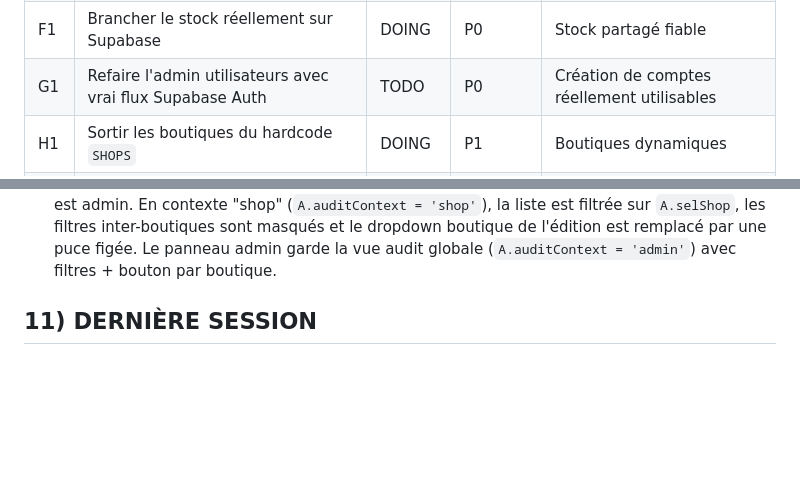
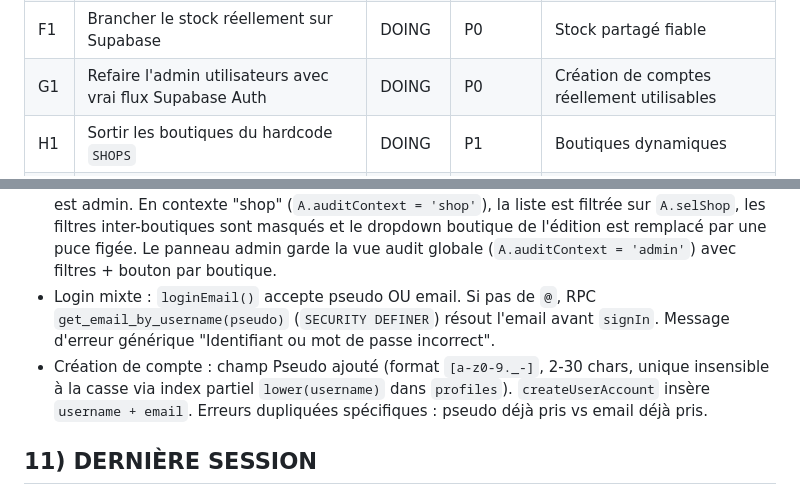
Before and after one commit to emmanueldelasse-droid/Bob-The-Bagel, a Markdown page: SESSION.md, 2 parts joined by grey strips. GitHub-like rendering; blank space fills up the shorter version.

```diff
--- a/SESSION.md
+++ b/SESSION.md
@@ -123,7 +124,7 @@
 | D1 | Reprendre `state.js` + boot + séparation UI/données métier | DOING | P0 | Noyau propre |
 | E1 | Brancher les commandes réellement sur Supabase | DOING | P0 | Commandes cohérentes boutique/cuisine |
 | F1 | Brancher le stock réellement sur Supabase | DOING | P0 | Stock partagé fiable |
-| G1 | Refaire l'admin utilisateurs avec vrai flux Supabase Auth | TODO | P0 | Création de comptes réellement utilisables |
+| G1 | Refaire l'admin utilisateurs avec vrai flux Supabase Auth | DOING | P0 | Création de comptes réellement utilisables |
 | H1 | Sortir les boutiques du hardcode `SHOPS` | DOING | P1 | Boutiques dynamiques |
 | I1 | Appliquer les vrais droits par boutique | TODO | P1 | Accès filtrés correctement |
 | J1 | Brancher le chat réellement sur Supabase | DONE | P1 | Messagerie multi-utilisateur réelle |
@@ -152,5 +153,7 @@
 - Audits boutique : section dédiée côté admin avec sections prédéfinies (propreté/stock/équipements/hygiène/service), items ok/nok/na + commentaire + photos multiples, photo générale, score OK/KO auto, brouillon ou clôturé. Persistance locale (`A.audits`, clé `au`), upsert Supabase `audits` en prod (fallback silencieux vers local si erreur)
 - Rôle admin = superset du rôle user : au login, l'admin atterrit désormais sur la page `select` comme un user (accès boutiques + cuisine + chat + calendrier via les onglets) et dispose en plus d'un bouton "Panneau admin" rouge sur `select` qui mène à `bAdmin` (bannière, utilisateurs, produits, audit, logs)
 - Audit contextuel : un onglet 🔍 Audit apparaît dans la vue boutique uniquement si l'utilisateur est admin. En contexte "shop" (`A.auditContext = 'shop'`), la liste est filtrée sur `A.selShop`, les filtres inter-boutiques sont masqués et le dropdown boutique de l'édition est remplacé par une puce figée. Le panneau admin garde la vue audit globale (`A.auditContext = 'admin'`) avec filtres + bouton par boutique.
+- Login mixte : `loginEmail()` accepte pseudo OU email. Si pas de `@`, RPC `get_email_by_username(pseudo)` (`SECURITY DEFINER`) résout l'email avant `signIn`. Message d'erreur générique "Identifiant ou mot de passe incorrect".
+- Création de compte : champ Pseudo ajouté (format `[a-z0-9._-]`, 2-30 chars, unique insensible à la casse via index partiel `lower(username)` dans `profiles`). `createUserAccount` insère `username + email`. Erreurs dupliquées spécifiques : pseudo déjà pris vs email déjà pris.
 
 ## 11) DERNIÈRE SESSION
```
Also changed, not shown: other parts of SESSION.md (+16 -11 lines).
